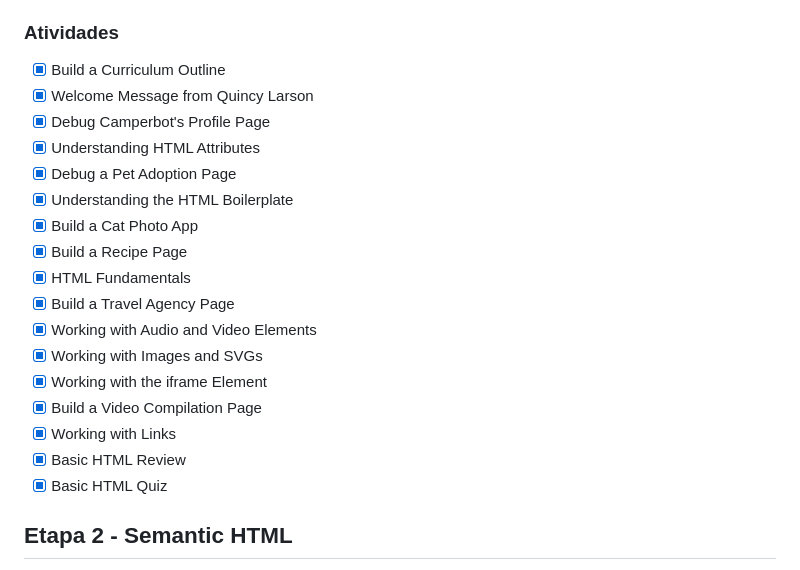
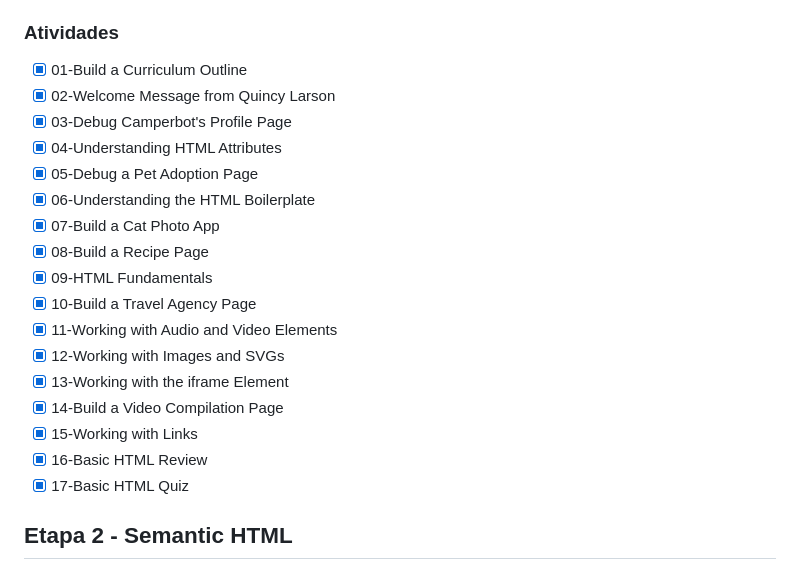
Before and after one commit to ahaerdy/Freecodecamp-Learning, a Markdown page: Modulos/01-HTML5/README.md, the part around the change. GitHub-like rendering.

```diff
--- a/Modulos/01-HTML5/README.md
+++ b/Modulos/01-HTML5/README.md
@@ -33,23 +33,23 @@ Introdução à estrutura básica de documentos HTML. Esta seção apresenta os
 
 ### Atividades
 
-- [x] Build a Curriculum Outline
-- [x] Welcome Message from Quincy Larson
-- [x] Debug Camperbot's Profile Page
-- [x] Understanding HTML Attributes
-- [x] Debug a Pet Adoption Page
-- [x] Understanding the HTML Boilerplate
-- [x] Build a Cat Photo App
-- [x] Build a Recipe Page
-- [x] HTML Fundamentals
-- [x] Build a Travel Agency Page
-- [x] Working with Audio and Video Elements
-- [x] Working with Images and SVGs
-- [x] Working with the iframe Element
-- [x] Build a Video Compilation Page
-- [x] Working with Links
-- [x] Basic HTML Review
-- [x] Basic HTML Quiz
+- [x] 01-Build a Curriculum Outline
+- [x] 02-Welcome Message from Quincy Larson
+- [x] 03-Debug Camperbot's Profile Page
+- [x] 04-Understanding HTML Attributes
+- [x] 05-Debug a Pet Adoption Page
+- [x] 06-Understanding the HTML Boilerplate
+- [x] 07-Build a Cat Photo App
+- [x] 08-Build a Recipe Page
+- [x] 09-HTML Fundamentals
+- [x] 10-Build a Travel Agency Page
+- [x] 11-Working with Audio and Video Elements
+- [x] 12-Working with Images and SVGs
+- [x] 13-Working with the iframe Element
+- [x] 14-Build a Video Compilation Page
+- [x] 15-Working with Links
+- [x] 16-Basic HTML Review
+- [x] 17-Basic HTML Quiz
 
 ## Etapa 2 - Semantic HTML
 
```
